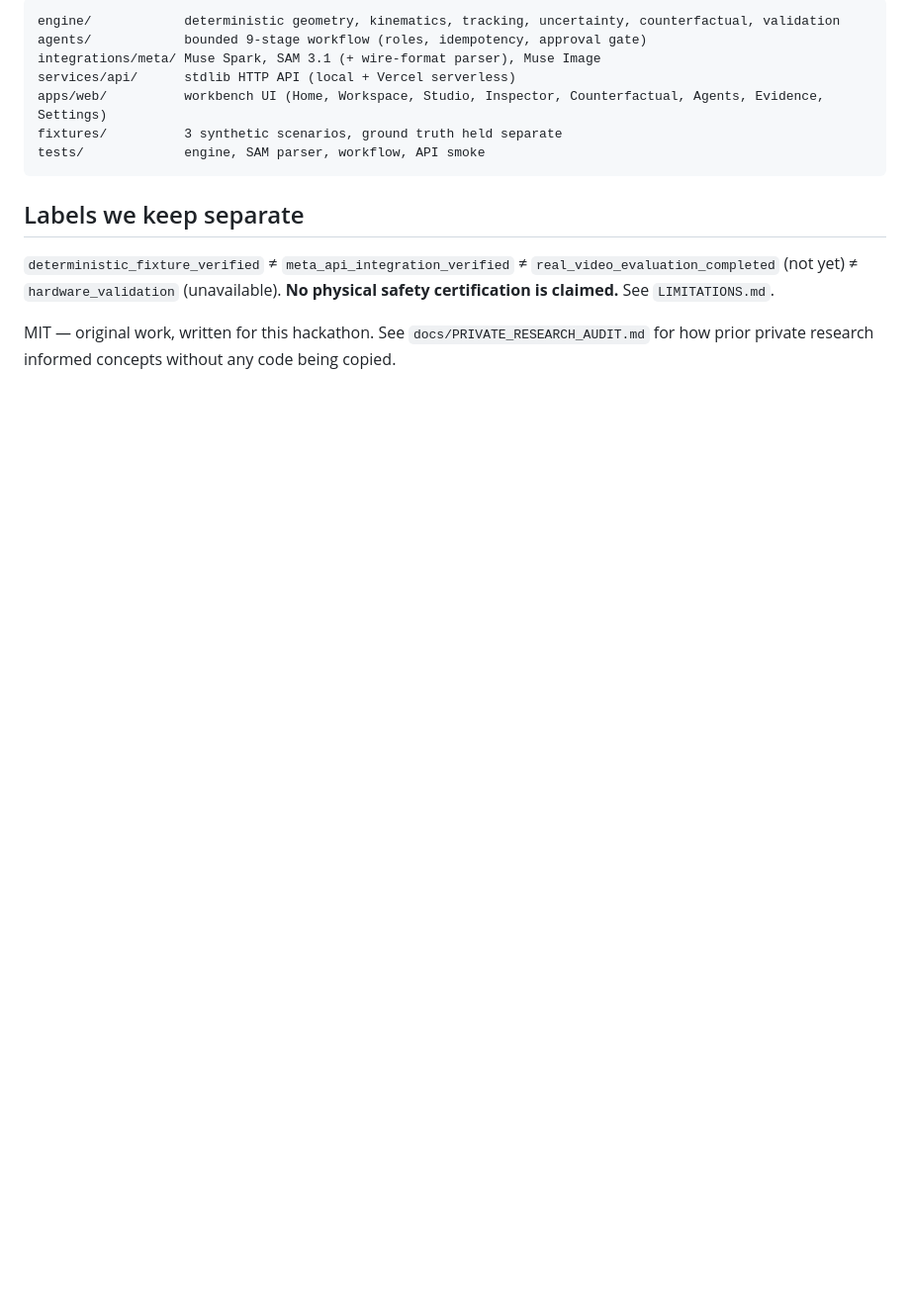
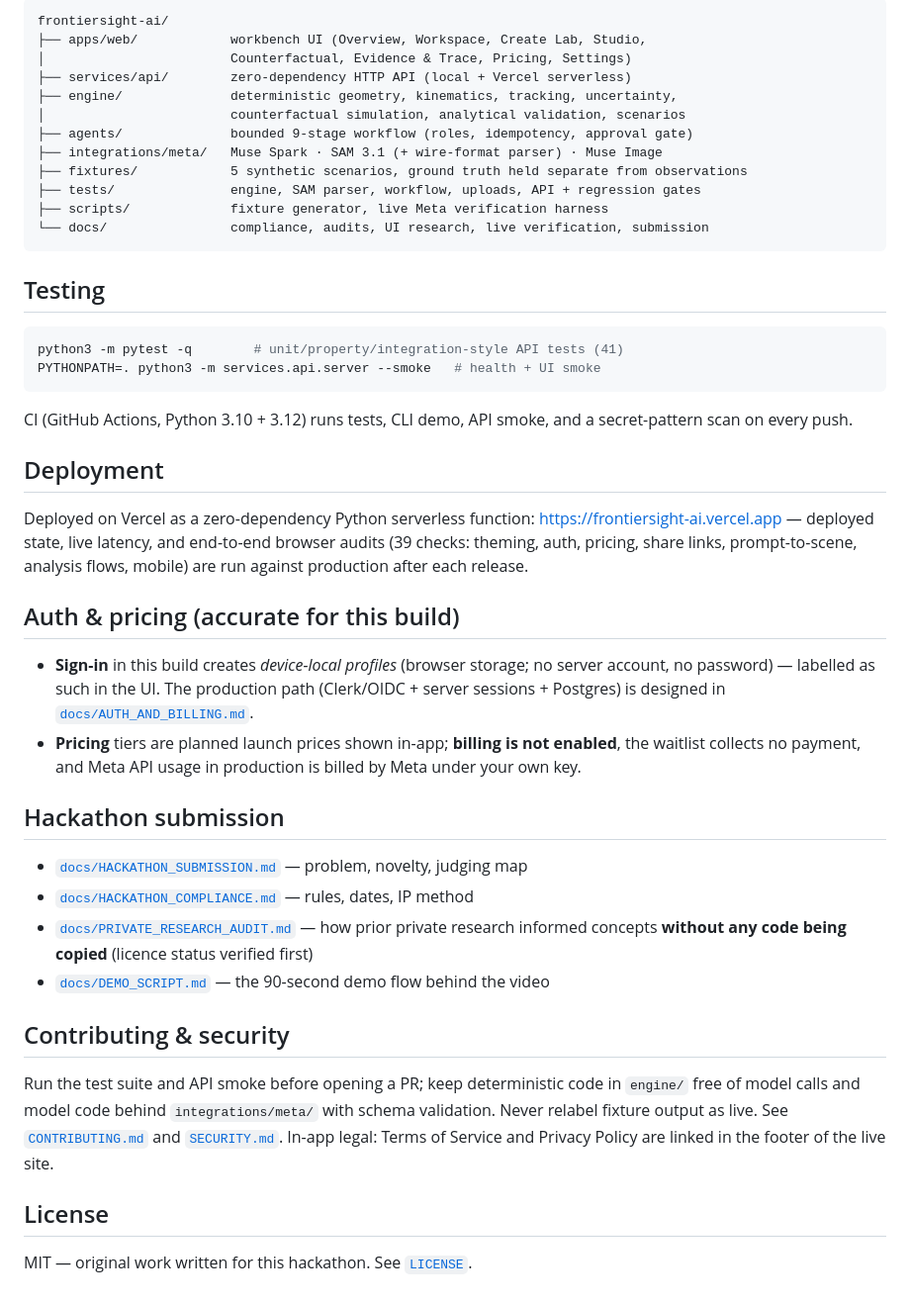
Before and after one commit to tamzid2001/frontiersight-ai, a Markdown page: README.md, the part around one of its changes. Shown at 99% size. Drawn GitHub-style; blank space fills up the shorter version.

````diff
--- a/README.md
+++ b/README.md
@@ -89,21 +116,62 @@ and tested; the product surface is now creation-first.)
 
 ```
-engine/            deterministic geometry, kinematics, tracking, uncertainty, counterfactual, validation
-agents/            bounded 9-stage workflow (roles, idempotency, approval gate)
-integrations/meta/ Muse Spark, SAM 3.1 (+ wire-format parser), Muse Image
-services/api/      stdlib HTTP API (local + Vercel serverless)
-apps/web/          workbench UI (Home, Workspace, Studio, Inspector, Counterfactual, Agents, Evidence, Settings)
-fixtures/          3 synthetic scenarios, ground truth held separate
-tests/             engine, SAM parser, workflow, API smoke
+frontiersight-ai/
+├── apps/web/            workbench UI (Overview, Workspace, Create Lab, Studio,
+│                        Counterfactual, Evidence & Trace, Pricing, Settings)
+├── services/api/        zero-dependency HTTP API (local + Vercel serverless)
+├── engine/              deterministic geometry, kinematics, tracking, uncertainty,
+│                        counterfactual simulation, analytical validation, scenarios
+├── agents/              bounded 9-stage workflow (roles, idempotency, approval gate)
+├── integrations/meta/   Muse Spark · SAM 3.1 (+ wire-format parser) · Muse Image
+├── fixtures/            5 synthetic scenarios, ground truth held separate from observations
+├── tests/               engine, SAM parser, workflow, uploads, API + regression gates
+├── scripts/             fixture generator, live Meta verification harness
+└── docs/                compliance, audits, UI research, live verification, submission
 ```
 
-## Labels we keep separate
+## Testing
 
-`deterministic_fixture_verified` ≠ `meta_api_integration_verified` ≠
-`real_video_evaluation_completed` (not yet) ≠ `hardware_validation`
-(unavailable). **No physical safety certification is claimed.** See
-`LIMITATIONS.md`.
+```bash
+python3 -m pytest -q        # unit/property/integration-style API tests (41)
+PYTHONPATH=. python3 -m services.api.server --smoke   # health + UI smoke
+```
 
-MIT — original work, written for this hackathon. See
-`docs/PRIVATE_RESEARCH_AUDIT.md` for how prior private research informed
-concepts without any code being copied.
+CI (GitHub Actions, Python 3.10 + 3.12) runs tests, CLI demo, API smoke, and a
+secret-pattern scan on every push.
+
+## Deployment
+
+Deployed on Vercel as a zero-dependency Python serverless function:
+https://frontiersight-ai.vercel.app — deployed state, live latency, and end-to-end
+browser audits (39 checks: theming, auth, pricing, share links, prompt-to-scene,
+analysis flows, mobile) are run against production after each release.
+
+## Auth & pricing (accurate for this build)
+
+- **Sign-in** in this build creates *device-local profiles* (browser storage; no server
+  account, no password) — labelled as such in the UI. The production path
+  (Clerk/OIDC + server sessions + Postgres) is designed in
+  [`docs/AUTH_AND_BILLING.md`](docs/AUTH_AND_BILLING.md).
+- **Pricing** tiers are planned launch prices shown in-app; **billing is not enabled**,
+  the waitlist collects no payment, and Meta API usage in production is billed by Meta
+  under your own key.
+
+## Hackathon submission
+
+- [`docs/HACKATHON_SUBMISSION.md`](docs/HACKATHON_SUBMISSION.md) — problem, novelty, judging map
+- [`docs/HACKATHON_COMPLIANCE.md`](docs/HACKATHON_COMPLIANCE.md) — rules, dates, IP method
+- [`docs/PRIVATE_RESEARCH_AUDIT.md`](docs/PRIVATE_RESEARCH_AUDIT.md) — how prior private
+  research informed concepts **without any code being copied** (licence status verified first)
+- [`docs/DEMO_SCRIPT.md`](docs/DEMO_SCRIPT.md) — the 90-second demo flow behind the video
+
+## Contributing & security
+
+Run the test suite and API smoke before opening a PR; keep deterministic code in `engine/`
+free of model calls and model code behind `integrations/meta/` with schema validation.
+Never relabel fixture output as live. See [`CONTRIBUTING.md`](CONTRIBUTING.md) and
+[`SECURITY.md`](SECURITY.md). In-app legal: Terms of Service and Privacy Policy are linked
+in the footer of the live site.
+
+## License
+
+MIT — original work written for this hackathon. See [`LICENSE`](LICENSE).
````
Also changed, not shown: other parts of README.md (+94 -67 lines), docs/assets/counterfactual.png (added), docs/assets/create-lab.png (added), docs/assets/studio.png (added), 6 other files.
